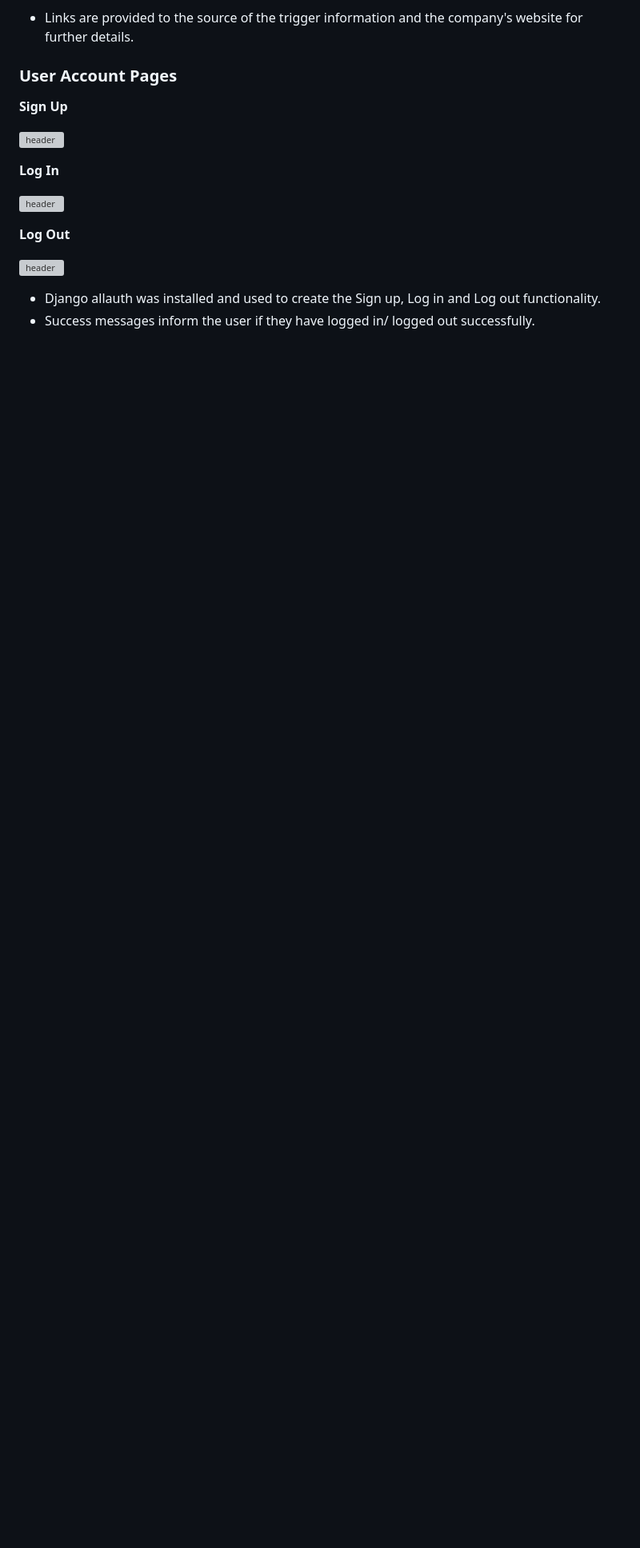
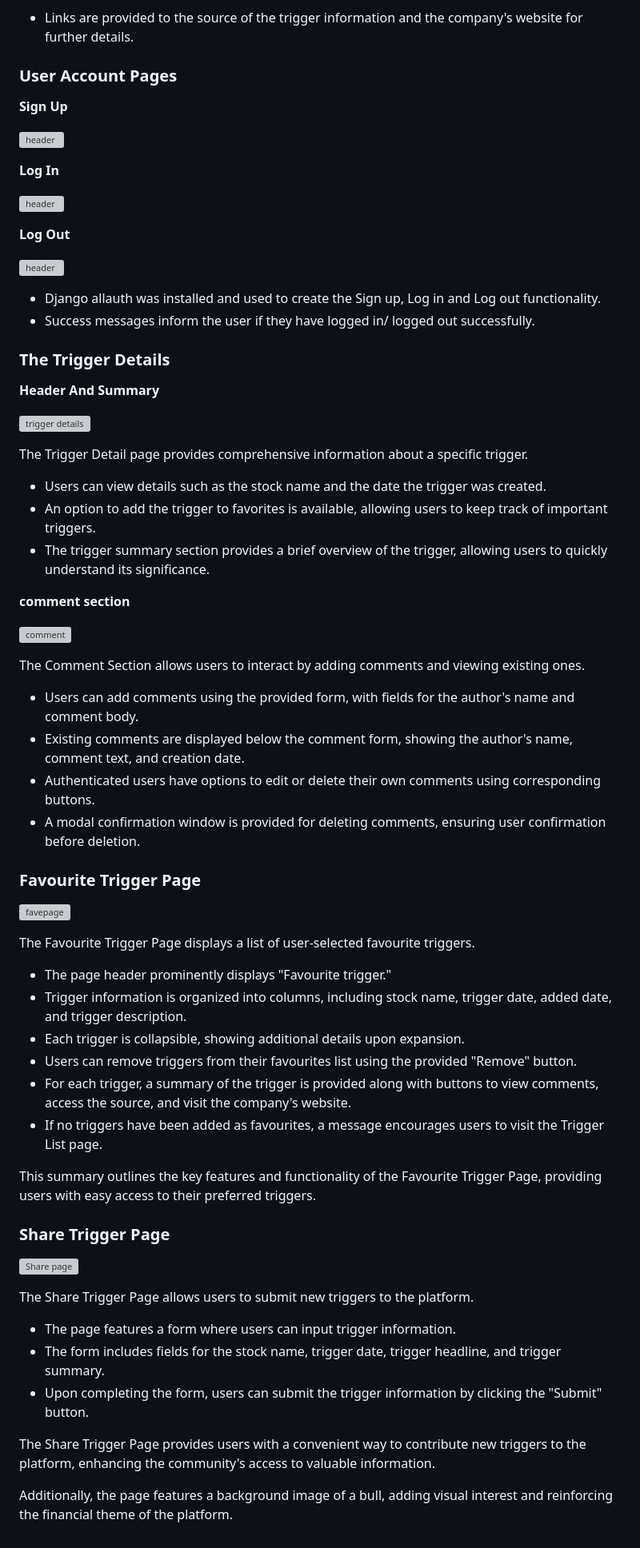
Before and after one commit to AntonEi/TriggerStocks, a Markdown page: README.md, the part around the change. Shown: that part at 80% size. Drawn GitHub-style; blank space fills up the shorter version; grey boxes are pictures that could not be loaded.

Commit message:
README Done with the features section

```diff
--- a/README.md
+++ b/README.md
@@ -167,3 +167,58 @@ The TriggerList page displays all triggers, with the most recent triggers at the
 
 - Django allauth was installed and used to create the Sign up, Log in and Log out functionality.
 - Success messages inform the user if they have logged in/ logged out successfully.
+
+
+### The Trigger Details
+
+**Header And Summary**
+
+![trigger details](docs/readme_images/features/logout.png)
+
+The Trigger Detail page provides comprehensive information about a specific trigger.
+
+- Users can view details such as the stock name and the date the trigger was created.
+- An option to add the trigger to favorites is available, allowing users to keep track of important triggers.
+- The trigger summary section provides a brief overview of the trigger, allowing users to quickly understand its significance.
+
+**comment section**
+
+![comment](docs/readme_images/features/logout.png)
+
+The Comment Section allows users to interact by adding comments and viewing existing ones.
+
+- Users can add comments using the provided form, with fields for the author's name and comment body.
+- Existing comments are displayed below the comment form, showing the author's name, comment text, and creation date.
+- Authenticated users have options to edit or delete their own comments using corresponding buttons.
+- A modal confirmation window is provided for deleting comments, ensuring user confirmation before deletion.
+
+
+### Favourite Trigger Page
+
+![favepage](docs/readme_images/features/logout.png)
+
+The Favourite Trigger Page displays a list of user-selected favourite triggers.
+
+- The page header prominently displays "Favourite trigger."
+- Trigger information is organized into columns, including stock name, trigger date, added date, and trigger description.
+- Each trigger is collapsible, showing additional details upon expansion.
+- Users can remove triggers from their favourites list using the provided "Remove" button.
+- For each trigger, a summary of the trigger is provided along with buttons to view comments, access the source, and visit the company's website.
+- If no triggers have been added as favourites, a message encourages users to visit the Trigger List page.
+
+This summary outlines the key features and functionality of the Favourite Trigger Page, providing users with easy access to their preferred triggers.
+
+
+### Share Trigger Page
+
+![Share page](docs/readme_images/features/logout.png)
+
+The Share Trigger Page allows users to submit new triggers to the platform.
+
+- The page features a form where users can input trigger information.
+- The form includes fields for the stock name, trigger date, trigger headline, and trigger summary.
+- Upon completing the form, users can submit the trigger information by clicking the "Submit" button.
+
+The Share Trigger Page provides users with a convenient way to contribute new triggers to the platform, enhancing the community's access to valuable information.
+
+Additionally, the page features a background image of a bull, adding visual interest and reinforcing the financial theme of the platform.
```
